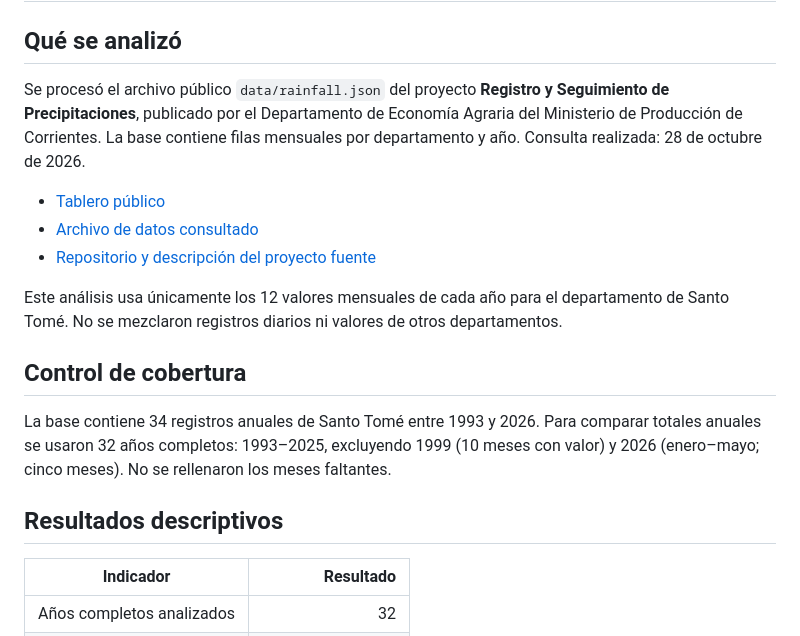
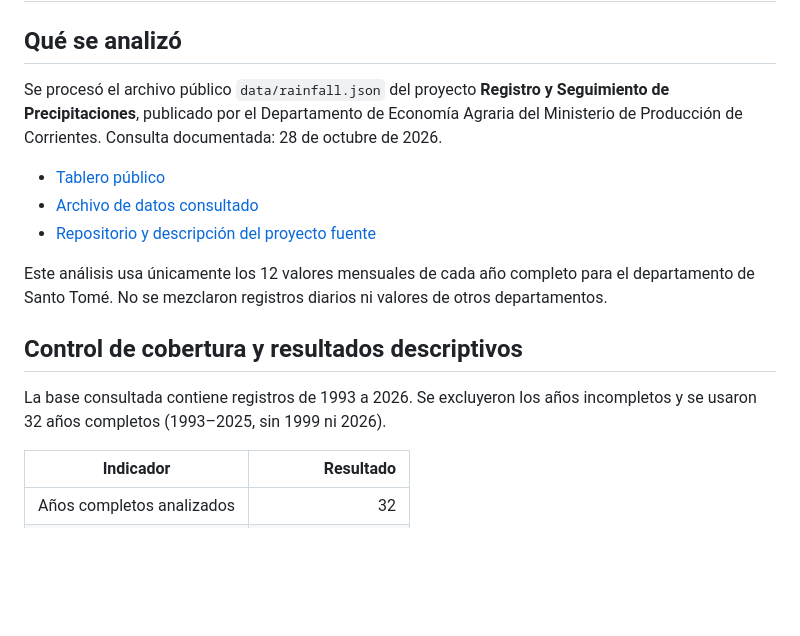
Before and after one commit to D4nSosa/laboratorio-datos-meteorologicos, a Markdown page: investigaciones/01-precipitacion-virasoro/resultados_santo_tome.md, the part around one of its changes. Rendered like a GitHub page; blank space fills up the shorter version.

```diff
--- a/investigaciones/01-precipitacion-virasoro/resultados_santo_tome.md
+++ b/investigaciones/01-precipitacion-virasoro/resultados_santo_tome.md
@@ -2,19 +2,17 @@
 
 ## Qué se analizó
 
-Se procesó el archivo público `data/rainfall.json` del proyecto **Registro y Seguimiento de Precipitaciones**, publicado por el Departamento de Economía Agraria del Ministerio de Producción de Corrientes. La base contiene filas mensuales por departamento y año. Consulta realizada: 28 de octubre de 2026.
+Se procesó el archivo público `data/rainfall.json` del proyecto **Registro y Seguimiento de Precipitaciones**, publicado por el Departamento de Economía Agraria del Ministerio de Producción de Corrientes. Consulta documentada: 28 de octubre de 2026.
 
 - [Tablero público](https://deaeconomiactes.github.io/Precipitaciones-Lluvias/)
 - [Archivo de datos consultado](https://github.com/deaeconomiactes/Precipitaciones-Lluvias/blob/main/data/rainfall.json)
 - [Repositorio y descripción del proyecto fuente](https://github.com/deaeconomiactes/Precipitaciones-Lluvias)
 
-Este análisis usa únicamente los 12 valores mensuales de cada año para el departamento de Santo Tomé. No se mezclaron registros diarios ni valores de otros departamentos.
+Este análisis usa únicamente los 12 valores mensuales de cada año completo para el departamento de Santo Tomé. No se mezclaron registros diarios ni valores de otros departamentos.
 
-## Control de cobertura
+## Control de cobertura y resultados descriptivos
 
-La base contiene 34 registros anuales de Santo Tomé entre 1993 y 2026. Para comparar totales anuales se usaron 32 años completos: 1993–2025, excluyendo 1999 (10 meses con valor) y 2026 (enero–mayo; cinco meses). No se rellenaron los meses faltantes.
-
-## Resultados descriptivos
+La base consultada contiene registros de 1993 a 2026. Se excluyeron los años incompletos y se usaron 32 años completos (1993–2025, sin 1999 ni 2026).
 
 | Indicador | Resultado |
 |---|---:|
```
Also changed, not shown: other parts of investigaciones/01-precipitacion-virasoro/resultados_santo_tome.md (+22 -19 lines).
